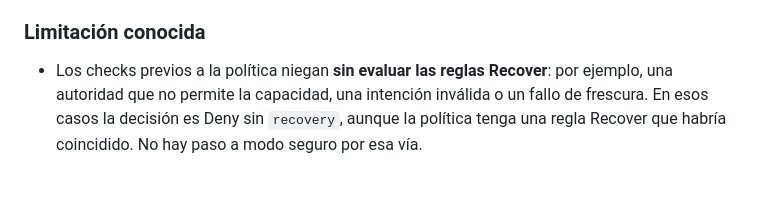
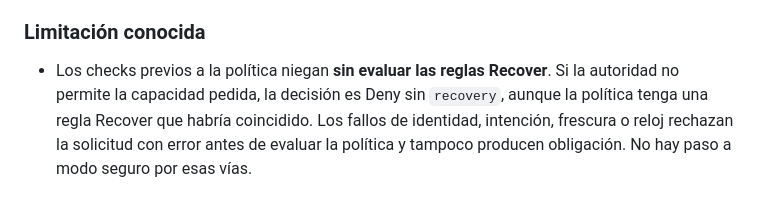
Before and after one commit to Mavericksantander/praetore, a Markdown page: docs/proposals/SAF-10-RECOVER-Y-VENCIMIENTO-DE-APROBACIONES.md, the part around the change. Drawn GitHub-style.

Commit message:
docs(saf10): precise wording of the pre-policy known limitation

```diff
--- a/docs/proposals/SAF-10-RECOVER-Y-VENCIMIENTO-DE-APROBACIONES.md
+++ b/docs/proposals/SAF-10-RECOVER-Y-VENCIMIENTO-DE-APROBACIONES.md
@@ -188,4 +188,4 @@ Discrepancias:
 
 ### Limitación conocida
 
-- Los checks previos a la política niegan **sin evaluar las reglas Recover**: por ejemplo, una autoridad que no permite la capacidad, una intención inválida o un fallo de frescura. En esos casos la decisión es Deny sin `recovery`, aunque la política tenga una regla Recover que habría coincidido. No hay paso a modo seguro por esa vía.
+- Los checks previos a la política niegan **sin evaluar las reglas Recover**. Si la autoridad no permite la capacidad pedida, la decisión es Deny sin `recovery`, aunque la política tenga una regla Recover que habría coincidido. Los fallos de identidad, intención, frescura o reloj rechazan la solicitud con error antes de evaluar la política y tampoco producen obligación. No hay paso a modo seguro por esas vías.
```
